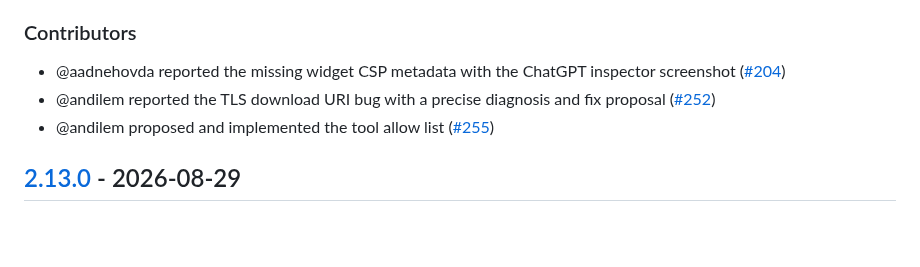
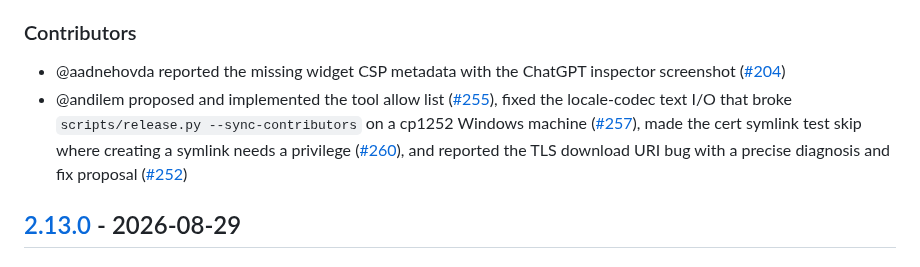
Before and after one commit to jztan/redmine-mcp-server, a Markdown page: CHANGELOG.md, the part around the change. Rendered like a GitHub page; blank space fills up the shorter version.

Commit message:
docs(changelog): consolidate andilem contributor credits
Fold the two separate entries into one and add the missing credits for
PRs #257 and #260.

```diff
--- a/CHANGELOG.md
+++ b/CHANGELOG.md
@@ -57,10 +57,15 @@ and this project adheres to [Semantic Versioning](https://semver.org/spec/v2.0.0
 ### Contributors
 - @aadnehovda reported the missing widget CSP metadata with the ChatGPT
   inspector screenshot ([#204](https://github.com/jztan/redmine-mcp-server/issues/204))
-- @andilem reported the TLS download URI bug with a precise diagnosis and
-  fix proposal ([#252](https://github.com/jztan/redmine-mcp-server/issues/252))
 - @andilem proposed and implemented the tool allow list
-  ([#255](https://github.com/jztan/redmine-mcp-server/issues/255))
+  ([#255](https://github.com/jztan/redmine-mcp-server/issues/255)), fixed the
+  locale-codec text I/O that broke `scripts/release.py --sync-contributors` on
+  a cp1252 Windows machine
+  ([#257](https://github.com/jztan/redmine-mcp-server/pull/257)), made the cert
+  symlink test skip where creating a symlink needs a privilege
+  ([#260](https://github.com/jztan/redmine-mcp-server/pull/260)), and reported
+  the TLS download URI bug with a precise diagnosis and fix proposal
+  ([#252](https://github.com/jztan/redmine-mcp-server/issues/252))
 
 ## [2.13.0] - 2026-08-29
 ### Added
```
